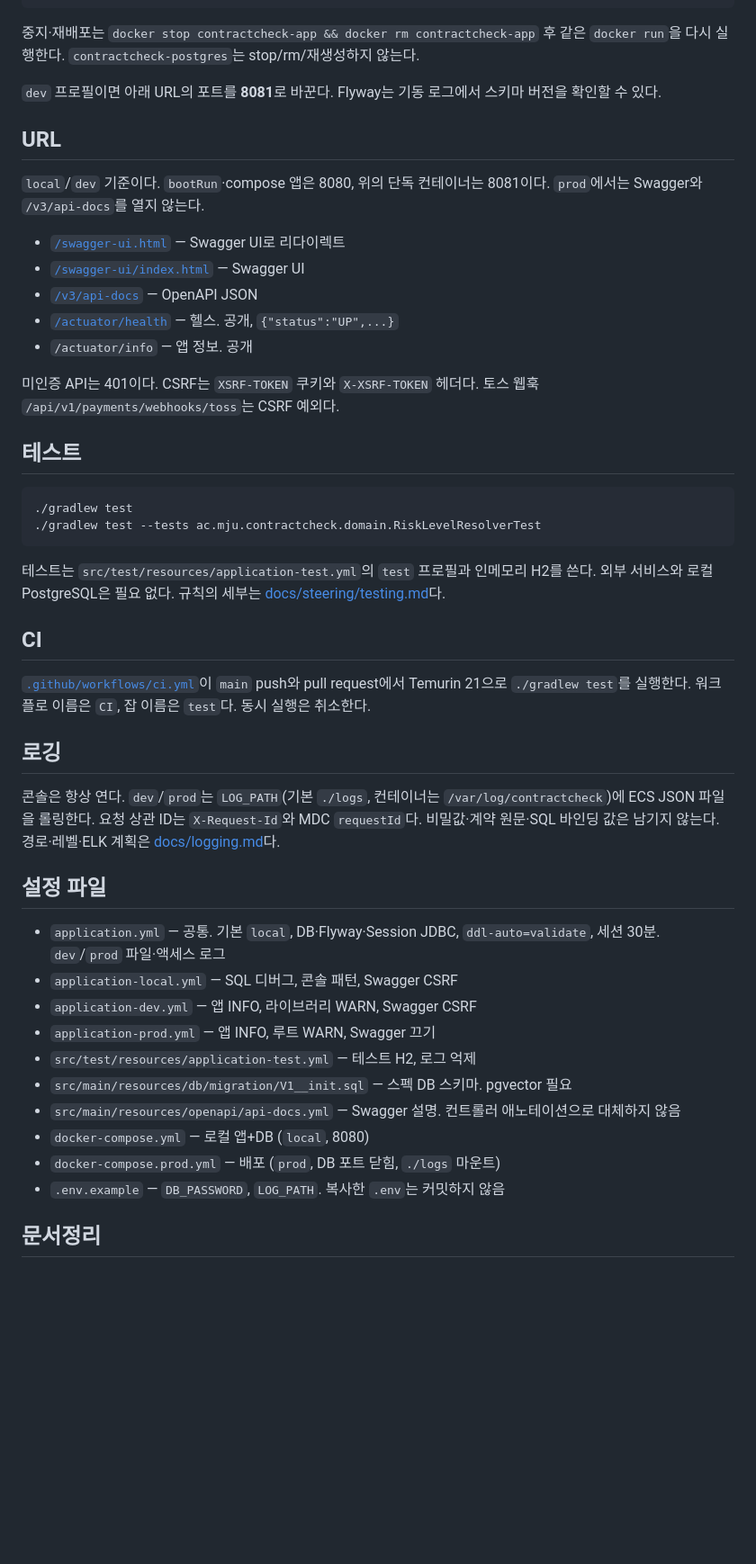
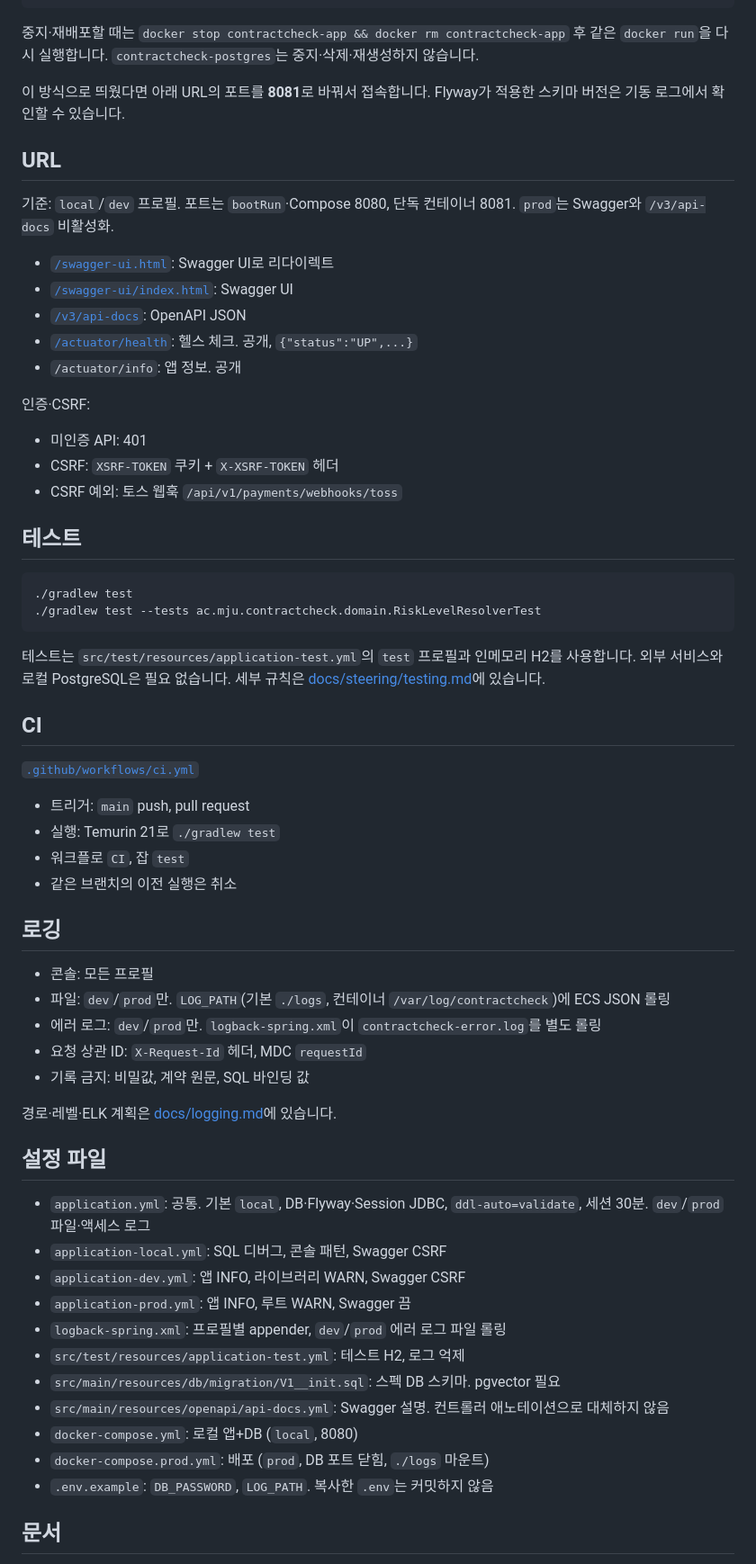
Before and after one commit to ContractCheck-MJU/BE, a Markdown page: README.md, the part around one of its changes. Shown at 90% size. GitHub-like rendering; blank space fills up the shorter version.

Commit message:
docs: README 실제 설정 반영 및 말투 정리
- 깨진 LICENSE 링크 제거, All rights reserved 문구 복원
- bootRun·8081·JAVA_HOME 안내를 실제 동작에 맞게 수정
- 아키텍처 이미지를 세션 인증 기준으로 교체, 파일명 정리

````diff
--- a/README.md
+++ b/README.md
@@ -197,21 +206,25 @@ docker run -d \
   contractcheck:local
 ```
 
-중지·재배포는 `docker stop contractcheck-app && docker rm contractcheck-app` 후 같은 `docker run`을 다시 실행한다. `contractcheck-postgres`는 stop/rm/재생성하지 않는다.
+중지·재배포할 때는 `docker stop contractcheck-app && docker rm contractcheck-app` 후 같은 `docker run`을 다시 실행합니다. `contractcheck-postgres`는 중지·삭제·재생성하지 않습니다.
 
-`dev` 프로필이면 아래 URL의 포트를 **8081**로 바꾼다. Flyway는 기동 로그에서 스키마 버전을 확인할 수 있다.
+이 방식으로 띄웠다면 아래 URL의 포트를 **8081**로 바꿔서 접속합니다. Flyway가 적용한 스키마 버전은 기동 로그에서 확인할 수 있습니다.
 
 ## URL
 
-`local`/`dev` 기준이다. `bootRun`·compose 앱은 8080, 위의 단독 컨테이너는 8081이다. `prod`에서는 Swagger와 `/v3/api-docs`를 열지 않는다.
+기준: `local`/`dev` 프로필. 포트는 `bootRun`·Compose 8080, 단독 컨테이너 8081. `prod`는 Swagger와 `/v3/api-docs` 비활성화.
 
-- [`/swagger-ui.html`](http://localhost:8080/swagger-ui.html) — Swagger UI로 리다이렉트
-- [`/swagger-ui/index.html`](http://localhost:8080/swagger-ui/index.html) — Swagger UI
-- [`/v3/api-docs`](http://localhost:8080/v3/api-docs) — OpenAPI JSON
-- [`/actuator/health`](http://localhost:8080/actuator/health) — 헬스. 공개, `{"status":"UP",...}`
-- `/actuator/info` — 앱 정보. 공개
+- [`/swagger-ui.html`](http://localhost:8080/swagger-ui.html): Swagger UI로 리다이렉트
+- [`/swagger-ui/index.html`](http://localhost:8080/swagger-ui/index.html): Swagger UI
+- [`/v3/api-docs`](http://localhost:8080/v3/api-docs): OpenAPI JSON
+- [`/actuator/health`](http://localhost:8080/actuator/health): 헬스 체크. 공개, `{"status":"UP",...}`
+- `/actuator/info`: 앱 정보. 공개
 
-미인증 API는 401이다. CSRF는 `XSRF-TOKEN` 쿠키와 `X-XSRF-TOKEN` 헤더다. 토스 웹훅 `/api/v1/payments/webhooks/toss`는 CSRF 예외다.
+인증·CSRF:
+
+- 미인증 API: 401
+- CSRF: `XSRF-TOKEN` 쿠키 + `X-XSRF-TOKEN` 헤더
+- CSRF 예외: 토스 웹훅 `/api/v1/payments/webhooks/toss`
 
 ## 테스트
 
@@ -220,28 +233,40 @@ docker run -d \
 ./gradlew test --tests ac.mju.contractcheck.domain.RiskLevelResolverTest
 ```
 
-테스트는 `src/test/resources/application-test.yml`의 `test` 프로필과 인메모리 H2를 쓴다. 외부 서비스와 로컬 PostgreSQL은 필요 없다. 규칙의 세부는 [docs/steering/testing.md](docs/steering/testing.md)다.
+테스트는 `src/test/resources/application-test.yml`의 `test` 프로필과 인메모리 H2를 사용합니다. 외부 서비스와 로컬 PostgreSQL은 필요 없습니다. 세부 규칙은 [docs/steering/testing.md](docs/steering/testing.md)에 있습니다.
 
 ## CI
 
-[`.github/workflows/ci.yml`](.github/workflows/ci.yml)이 `main` push와 pull request에서 Temurin 21으로 `./gradlew test`를 실행한다. 워크플로 이름은 `CI`, 잡 이름은 `test`다. 동시 실행은 취소한다.
+[`.github/workflows/ci.yml`](.github/workflows/ci.yml)
+
+- 트리거: `main` push, pull request
+- 실행: Temurin 21로 `./gradlew test`
+- 워크플로 `CI`, 잡 `test`
+- 같은 브랜치의 이전 실행은 취소
 
 ## 로깅
 
-콘솔은 항상 연다. `dev`/`prod`는 `LOG_PATH`(기본 `./logs`, 컨테이너는 `/var/log/contractcheck`)에 ECS JSON 파일을 롤링한다. 요청 상관 ID는 `X-Request-Id`와 MDC `requestId`다. 비밀값·계약 원문·SQL 바인딩 값은 남기지 않는다. 경로·레벨·ELK 계획은 [docs/logging.md](docs/logging.md)다.
+- 콘솔: 모든 프로필
+- 파일: `dev`/`prod`만. `LOG_PATH`(기본 `./logs`, 컨테이너 `/var/log/contractcheck`)에 ECS JSON 롤링
+- 에러 로그: `dev`/`prod`만. `logback-spring.xml`이 `contractcheck-error.log`를 별도 롤링
+- 요청 상관 ID: `X-Request-Id` 헤더, MDC `requestId`
+- 기록 금지: 비밀값, 계약 원문, SQL 바인딩 값
+
+경로·레벨·ELK 계획은 [docs/logging.md](docs/logging.md)에 있습니다.
 
 ## 설정 파일
 
-- `application.yml` — 공통. 기본 `local`, DB·Flyway·Session JDBC, `ddl-auto=validate`, 세션 30분. `dev`/`prod` 파일·액세스 로그
-- `application-local.yml` — SQL 디버그, 콘솔 패턴, Swagger CSRF
-- `application-dev.yml` — 앱 INFO, 라이브러리 WARN, Swagger CSRF
-- `application-prod.yml` — 앱 INFO, 루트 WARN, Swagger 끄기
-- `src/test/resources/application-test.yml` — 테스트 H2, 로그 억제
-- `src/main/resources/db/migration/V1__init.sql` — 스펙 DB 스키마. pgvector 필요
-- `src/main/resources/openapi/api-docs.yml` — Swagger 설명. 컨트롤러 애노테이션으로 대체하지 않음
-- `docker-compose.yml` — 로컬 앱+DB (`local`, 8080)
-- `docker-compose.prod.yml` — 배포 (`prod`, DB 포트 닫힘, `./logs` 마운트)
-- `.env.example` — `DB_PASSWORD`, `LOG_PATH`. 복사한 `.env`는 커밋하지 않음
+- `application.yml`: 공통. 기본 `local`, DB·Flyway·Session JDBC, `ddl-auto=validate`, 세션 30분. `dev`/`prod` 파일·액세스 로그
+- `application-local.yml`: SQL 디버그, 콘솔 패턴, Swagger CSRF
+- `application-dev.yml`: 앱 INFO, 라이브러리 WARN, Swagger CSRF
+- `application-prod.yml`: 앱 INFO, 루트 WARN, Swagger 끔
+- `logback-spring.xml`: 프로필별 appender, `dev`/`prod` 에러 로그 파일 롤링
+- `src/test/resources/application-test.yml`: 테스트 H2, 로그 억제
+- `src/main/resources/db/migration/V1__init.sql`: 스펙 DB 스키마. pgvector 필요
+- `src/main/resources/openapi/api-docs.yml`: Swagger 설명. 컨트롤러 애노테이션으로 대체하지 않음
+- `docker-compose.yml`: 로컬 앱+DB (`local`, 8080)
+- `docker-compose.prod.yml`: 배포 (`prod`, DB 포트 닫힘, `./logs` 마운트)
+- `.env.example`: `DB_PASSWORD`, `LOG_PATH`. 복사한 `.env`는 커밋하지 않음
 
-## 문서정리
+## 문서
 
````
Also changed, not shown: other parts of README.md (+62 -48 lines), docs/assets/architecture.png (added), 1 other file.
